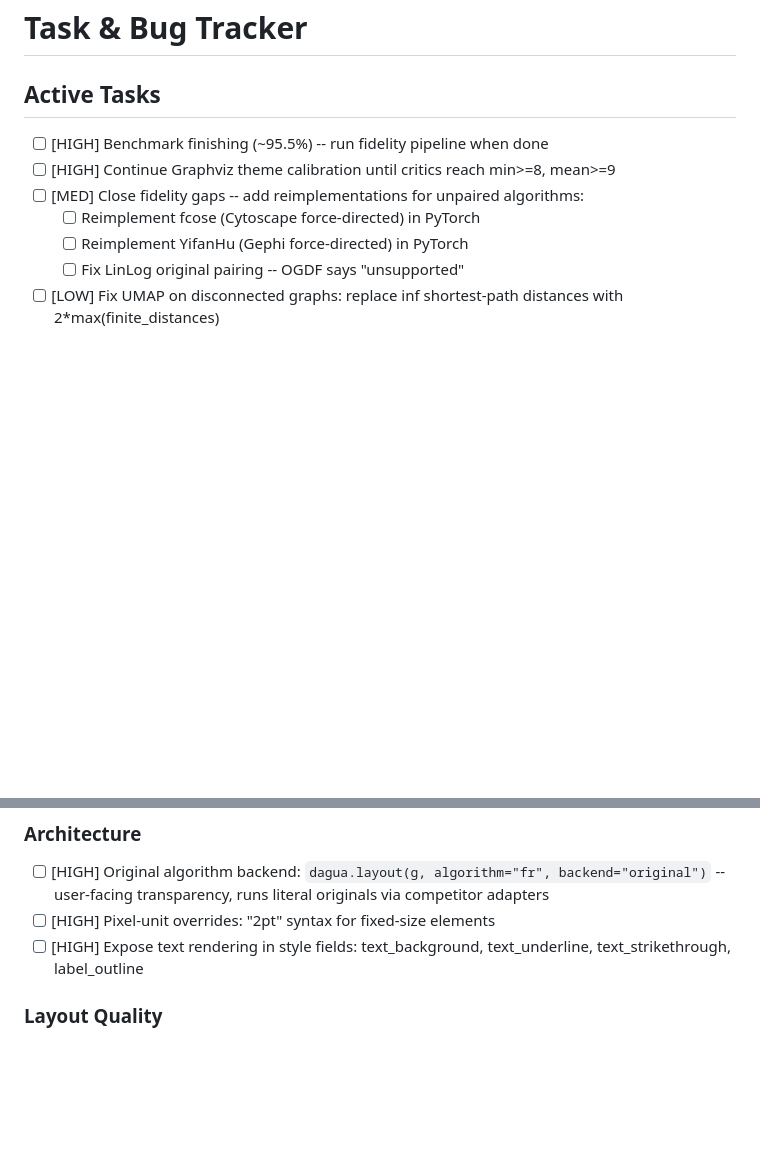
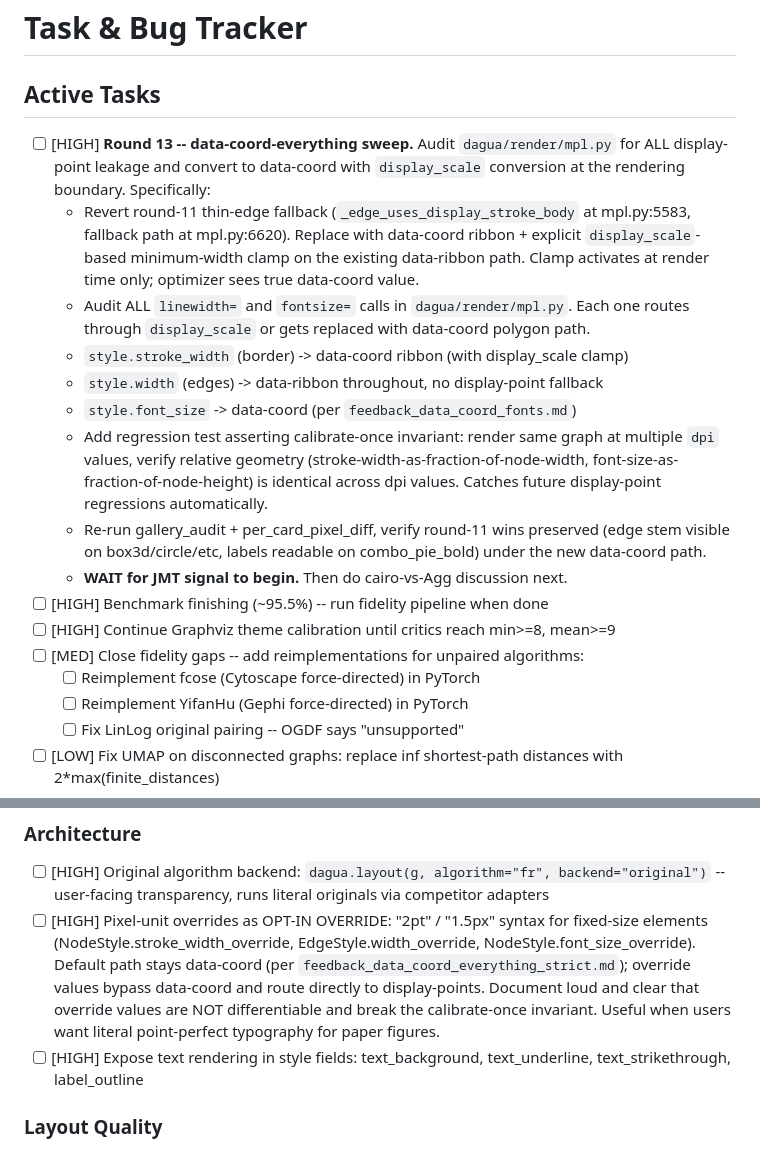
Before and after one commit to johnmarktaylor91/dagua, a Markdown page: .project-context/todos.md, 2 parts joined by grey strips. Rendered like a GitHub page; blank space fills up the shorter version.

Commit message:
docs(sprint): queue round-13 data-coord sweep + cairo opt-in
Round 13 audits dagua/render/mpl.py for display-point leakage (matplotlib
linewidth=/fontsize= calls outside the data-coord regime). Pixel-unit
overrides documented as opt-in via NodeStyle.*_override fields, NOT
differentiable. Cairo backend tracked separately as a follow-on sprint.

Generated with [Claude Code](https://claude.ai/code)
via [Happy](https://happy.engineering)

Co-Authored-By: Claude <noreply@anthropic.com>
Co-Authored-By: Happy <yesreply@happy.engineering>

```diff
--- a/.project-context/todos.md
+++ b/.project-context/todos.md
@@ -1,6 +1,15 @@
 # Task & Bug Tracker
 
 ## Active Tasks
+- [ ] [HIGH] **Round 13 -- data-coord-everything sweep.** Audit `dagua/render/mpl.py` for ALL display-point leakage and convert to data-coord with `display_scale` conversion at the rendering boundary. Specifically:
+  - Revert round-11 thin-edge fallback (`_edge_uses_display_stroke_body` at mpl.py:5583, fallback path at mpl.py:6620). Replace with data-coord ribbon + explicit `display_scale`-based minimum-width clamp on the existing data-ribbon path. Clamp activates at render time only; optimizer sees true data-coord value.
+  - Audit ALL `linewidth=` and `fontsize=` calls in `dagua/render/mpl.py`. Each one routes through `display_scale` or gets replaced with data-coord polygon path.
+  - `style.stroke_width` (border) -> data-coord ribbon (with display_scale clamp)
+  - `style.width` (edges) -> data-ribbon throughout, no display-point fallback
+  - `style.font_size` -> data-coord (per `feedback_data_coord_fonts.md`)
+  - Add regression test asserting calibrate-once invariant: render same graph at multiple `dpi` values, verify relative geometry (stroke-width-as-fraction-of-node-width, font-size-as-fraction-of-node-height) is identical across dpi values. Catches future display-point regressions automatically.
+  - Re-run gallery_audit + per_card_pixel_diff, verify round-11 wins preserved (edge stem visible on box3d/circle/etc, labels readable on combo_pie_bold) under the new data-coord path.
+  - **WAIT for JMT signal to begin.** Then do cairo-vs-Agg discussion next.
 - [ ] [HIGH] Benchmark finishing (~95.5%) -- run fidelity pipeline when done
 - [ ] [HIGH] Continue Graphviz theme calibration until critics reach min>=8, mean>=9
 - [ ] [MED] Close fidelity gaps -- add reimplementations for unpaired algorithms:
@@ -36,7 +45,7 @@
 
 ### Architecture
 - [ ] [HIGH] Original algorithm backend: `dagua.layout(g, algorithm="fr", backend="original")` -- user-facing transparency, runs literal originals via competitor adapters
-- [ ] [HIGH] Pixel-unit overrides: "2pt" syntax for fixed-size elements
+- [ ] [HIGH] Pixel-unit overrides as OPT-IN OVERRIDE: "2pt" / "1.5px" syntax for fixed-size elements (NodeStyle.stroke_width_override, EdgeStyle.width_override, NodeStyle.font_size_override). Default path stays data-coord (per `feedback_data_coord_everything_strict.md`); override values bypass data-coord and route directly to display-points. Document loud and clear that override values are NOT differentiable and break the calibrate-once invariant. Useful when users want literal point-perfect typography for paper figures.
 - [ ] [HIGH] Expose text rendering in style fields: text_background, text_underline, text_strikethrough, label_outline
 
 ### Layout Quality
```
